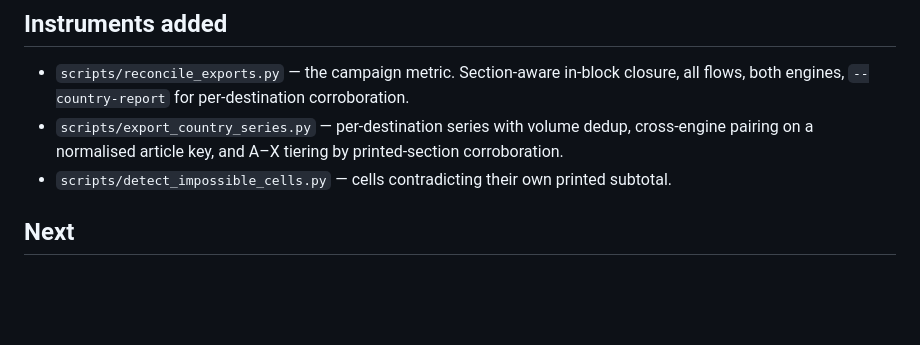
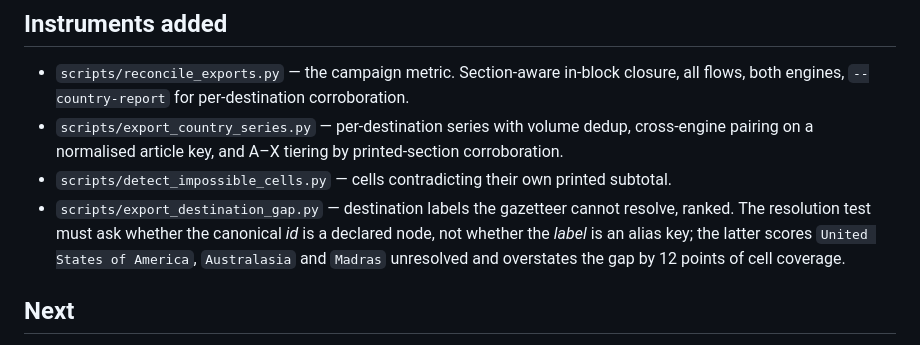
Before and after one commit to jburnford/uk-trade-db, a Markdown page: reports/export_phase0_findings.md, the part around the change. GitHub-like rendering; blank space fills up the shorter version.

Commit message:
Add export_destination_gap.py to the instruments list
Co-Authored-By: Claude Opus 5 (1M context) <noreply@anthropic.com>

```diff
--- a/reports/export_phase0_findings.md
+++ b/reports/export_phase0_findings.md
@@ -276,6 +276,11 @@ and are the precondition for any destination-vs-destination comparison.
   printed-section corroboration.
 - `scripts/detect_impossible_cells.py` — cells contradicting their own printed
   subtotal.
+- `scripts/export_destination_gap.py` — destination labels the gazetteer cannot
+  resolve, ranked. The resolution test must ask whether the canonical *id* is a
+  declared node, not whether the *label* is an alias key; the latter scores
+  `United States of America`, `Australasia` and `Madras` unresolved and
+  overstates the gap by 12 points of cell coverage.
 
 ## Next
 
```
